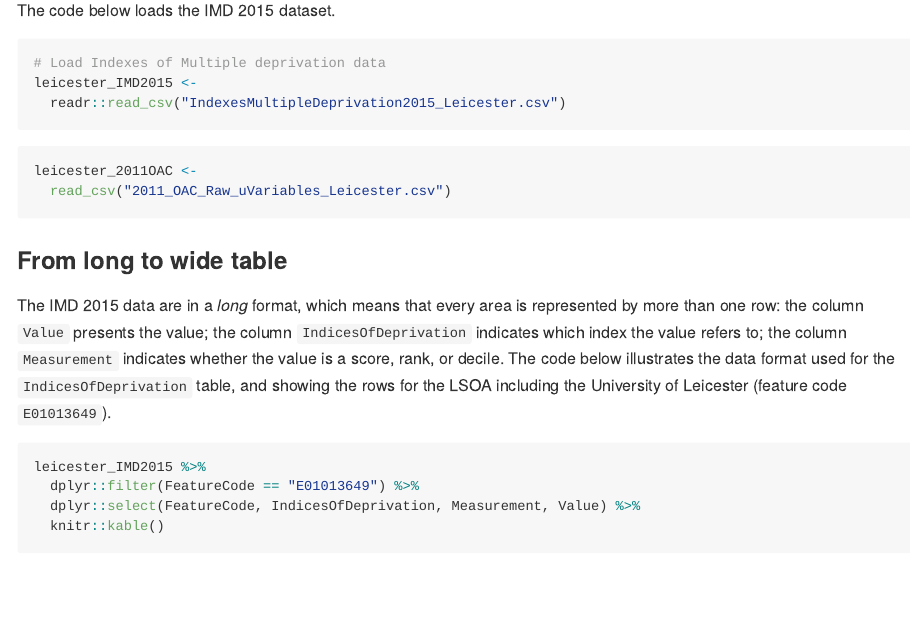
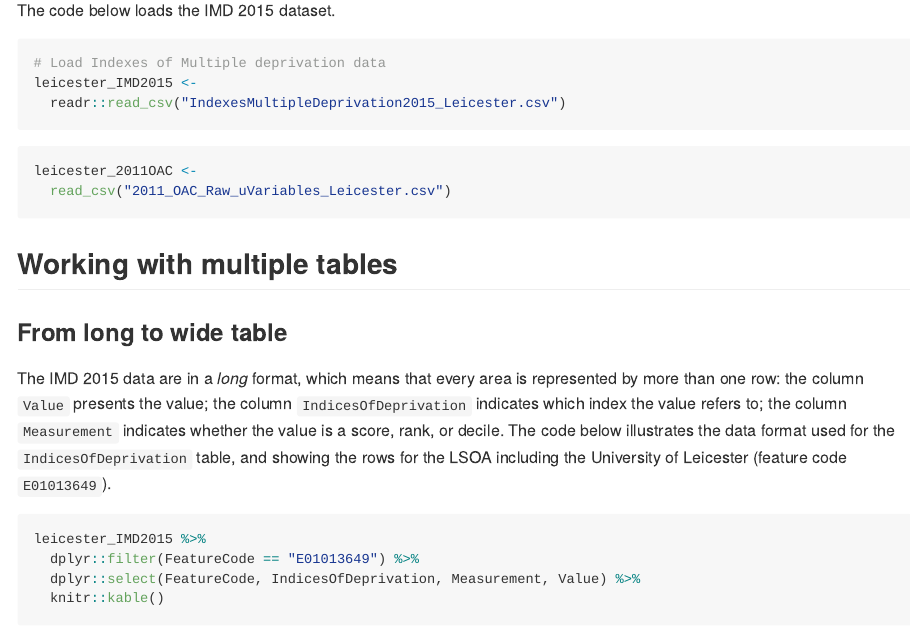
Before and after one commit to sdesabbata/r-for-geographic-data-science, an R Markdown document (src/book/104-table-operations.Rmd): the page in a window 1100 px wide, from 7470 px down. The pictures show the output file docs/104-table-operations.md that the author committed with the source, drawn offline in the style of GitHub.

Commit message:
Minor edit

````diff
--- a/src/book/104-table-operations.Rmd
+++ b/src/book/104-table-operations.Rmd
@@ -285,6 +285,7 @@ leicester_2011OAC <-
 ```
 
 
+## Working with multiple tables
 
 ### From long to wide table
 
````
Also changed, not shown: docs/104-table-operations.md, docs/301-supervised-learning.md, docs/reference-keys.txt, docs/search.json, 2 other files.
